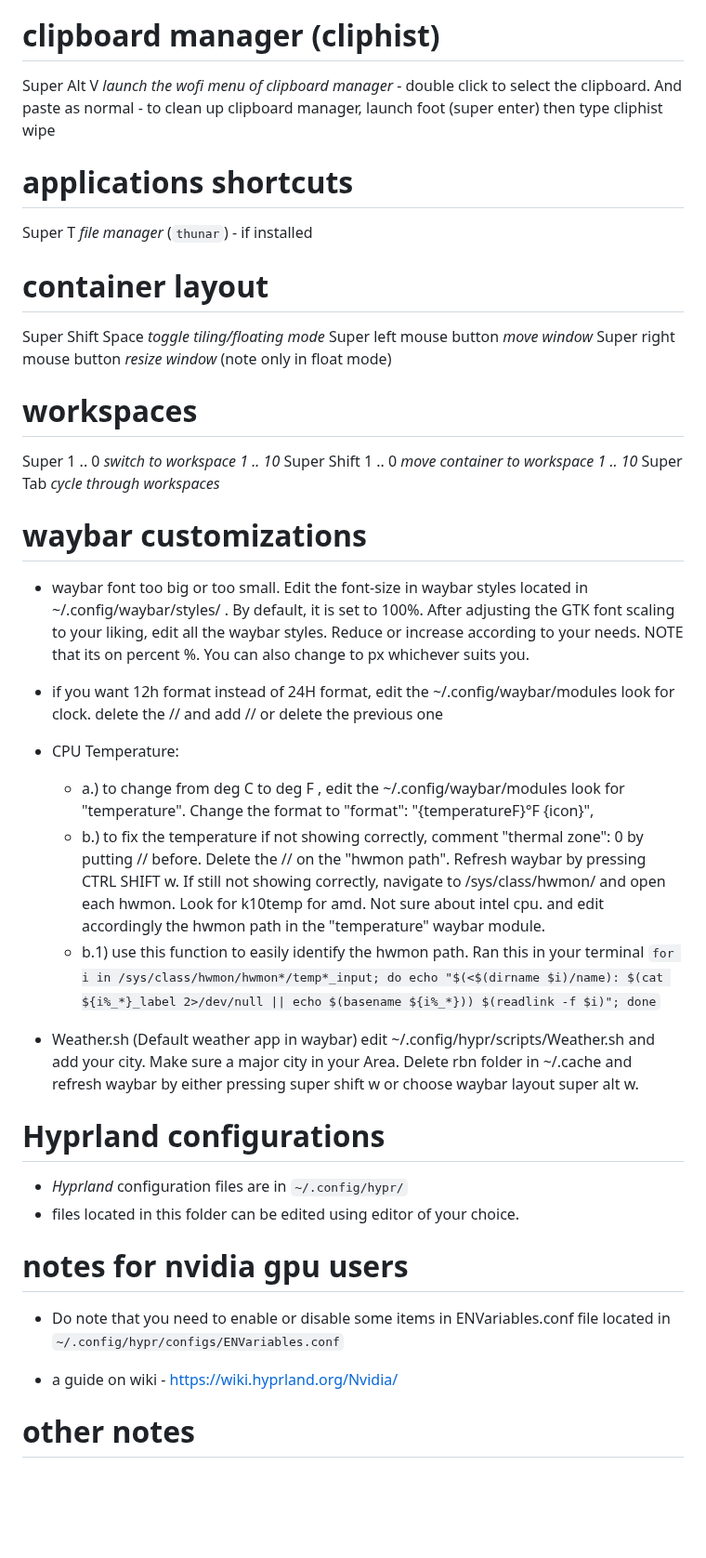
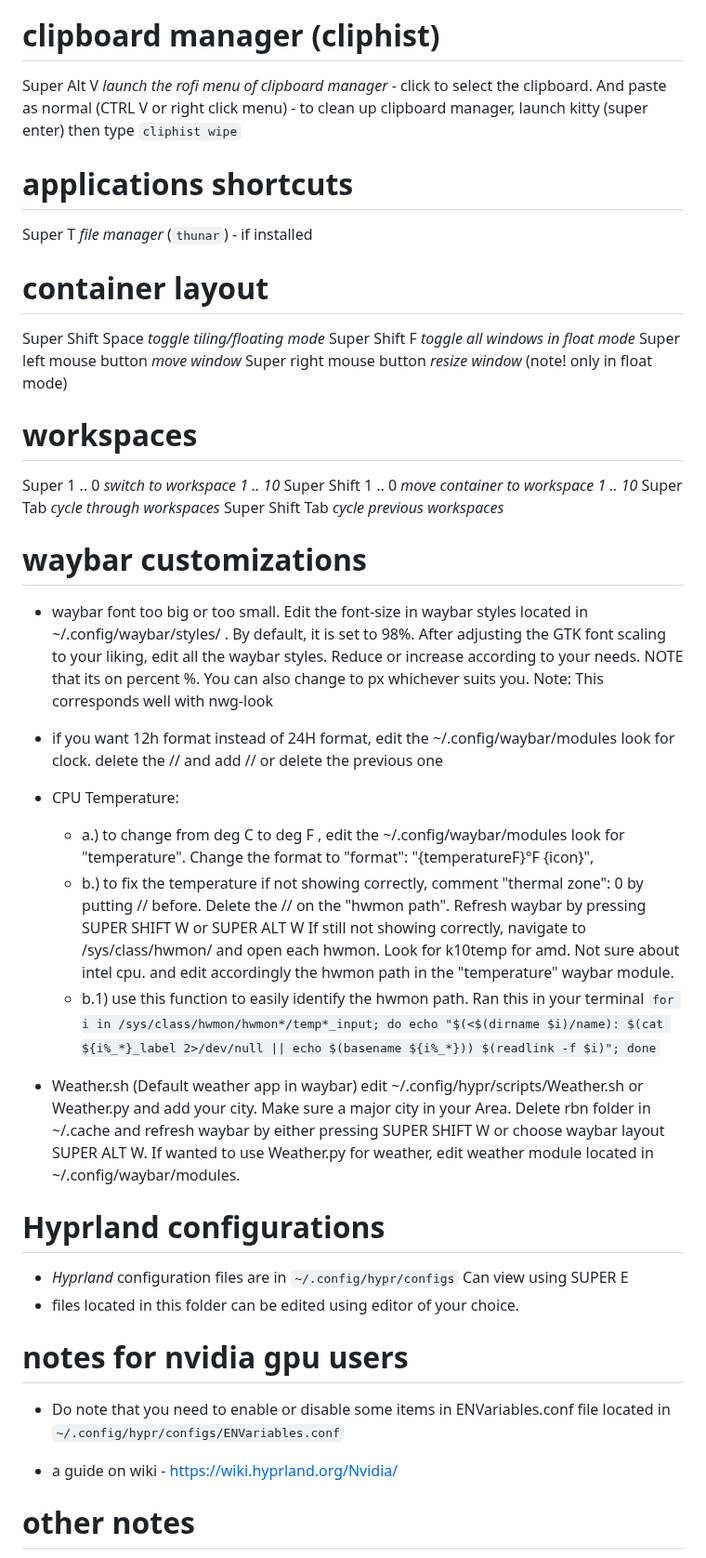
Before and after one commit to JaKooLit/Hyprland-Dots, a Markdown page: config/hypr/HelpFile.md, the part around one of its changes. Shown at 93% size. GitHub-like rendering; blank space fills up the shorter version.

Commit message:
edited helpfile

````diff
--- a/config/hypr/HelpFile.md
+++ b/config/hypr/HelpFile.md
@@ -39,37 +39,39 @@
   Super Shift S                *screenshot with swappy*
 
 # clipboard manager (cliphist)
-  Super Alt V   *launch the wofi menu of clipboard manager*
-    - double click to select the clipboard. And paste as normal
-    - to clean up clipboard manager, launch foot (super enter) then type cliphist wipe
+  Super Alt V   *launch the rofi menu of clipboard manager*
+    - click to select the clipboard. And paste as normal (CTRL V or right click menu)
+    - to clean up clipboard manager, launch kitty (super enter) then type ```cliphist wipe```
 
 # applications shortcuts
   Super   T		  *file manager* (`thunar`) - if installed
 
 # container layout
   Super   Shift   Space       *toggle tiling/floating mode*
+  Super   Shift   F           *toggle all windows in float mode*
   Super   left mouse button   *move window*
-  Super   right mouse button  *resize window* (note only in float mode)
+  Super   right mouse button  *resize window* (note! only in float mode)
 
 # workspaces
   Super         1 .. 0    *switch to workspace 1 .. 10*
   Super  Shift  1 .. 0    *move container to workspace 1 .. 10*
   Super   Tab             *cycle through workspaces*
+  Super Shift Tab         *cycle previous workspaces*
 
 # waybar customizations
-  - waybar font too big or too small. Edit the font-size in waybar styles located in ~/.config/waybar/styles/ . By default, it is set to 100%. After adjusting the GTK font scaling to your liking, edit all the waybar styles. Reduce or increase according to your needs. NOTE that its on percent %. You can also change to px whichever suits you.
+  - waybar font too big or too small. Edit the font-size in waybar styles located in ~/.config/waybar/styles/ . By default, it is set to 98%. After adjusting the GTK font scaling to your liking, edit all the waybar styles. Reduce or increase according to your needs. NOTE that its on percent %. You can also change to px whichever suits you. Note: This corresponds well with nwg-look
 
   - if you want 12h format instead of 24H format, edit the ~/.config/waybar/modules look for clock. delete the // and add // or delete the previous one
 
   - CPU Temperature:
     - a.) to change from deg C to deg F , edit the ~/.config/waybar/modules look for "temperature". Change the format to "format": "{temperatureF}°F {icon}",
-    - b.) to fix the temperature if not showing correctly, comment "thermal zone": 0 by putting // before. Delete the // on the "hwmon path". Refresh waybar by pressing CTRL SHIFT w. If still not showing correctly, navigate to /sys/class/hwmon/ and open each hwmon. Look for k10temp for amd. Not sure about intel cpu. and edit accordingly the hwmon path in the "temperature" waybar module.
+    - b.) to fix the temperature if not showing correctly, comment "thermal zone": 0 by putting // before. Delete the // on the "hwmon path". Refresh waybar by pressing SUPER SHIFT W or SUPER ALT W If still not showing correctly, navigate to /sys/class/hwmon/ and open each hwmon. Look for k10temp for amd. Not sure about intel cpu. and edit accordingly the hwmon path in the "temperature" waybar module.
     - b.1) use this function to easily identify the hwmon path. Ran this in your terminal    ``` for i in /sys/class/hwmon/hwmon*/temp*_input; do echo "$(<$(dirname $i)/name): $(cat ${i%_*}_label 2>/dev/null || echo $(basename ${i%_*})) $(readlink -f $i)"; done ```
 
-  - Weather.sh (Default weather app in waybar) edit ~/.config/hypr/scripts/Weather.sh and add your city. Make sure a major city in your Area. Delete rbn folder in ~/.cache and refresh waybar by either pressing super shift w or choose waybar layout super alt w.
+  - Weather.sh (Default weather app in waybar) edit ~/.config/hypr/scripts/Weather.sh or Weather.py and add your city. Make sure a major city in your Area. Delete rbn folder in ~/.cache and refresh waybar by either pressing SUPER SHIFT W or choose waybar layout SUPER ALT W. If wanted to use Weather.py for weather, edit weather module located in  ~/.config/waybar/modules.
 
 # Hyprland configurations
-  - *Hyprland* configuration files are in `~/.config/hypr/`
+  - *Hyprland* configuration files are in `~/.config/hypr/configs` Can view using SUPER E
   - files located in this folder can be edited using editor of your choice.
 
 # notes for nvidia gpu users
@@ -77,7 +79,6 @@
 
   - a guide on wiki - https://wiki.hyprland.org/Nvidia/
 
-
 # other notes
   - *Multimedia keys* - may not work for every keyboard may need to hold down the function (`fn`) key
   - Follow the wiki - https://wiki.hyprland.org/
````
Also changed, not shown: other parts of config/hypr/HelpFile.md (+1 -3 lines).
